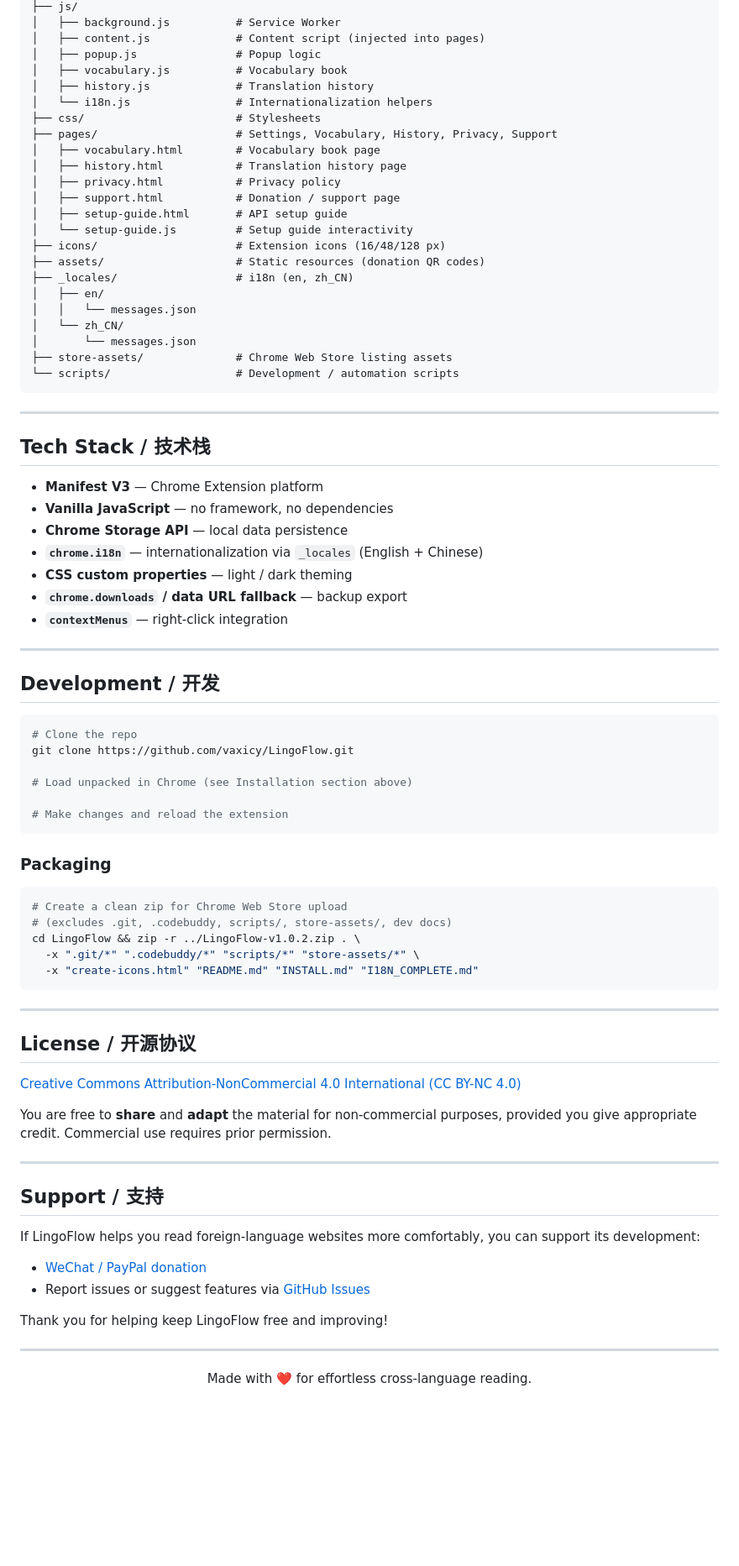
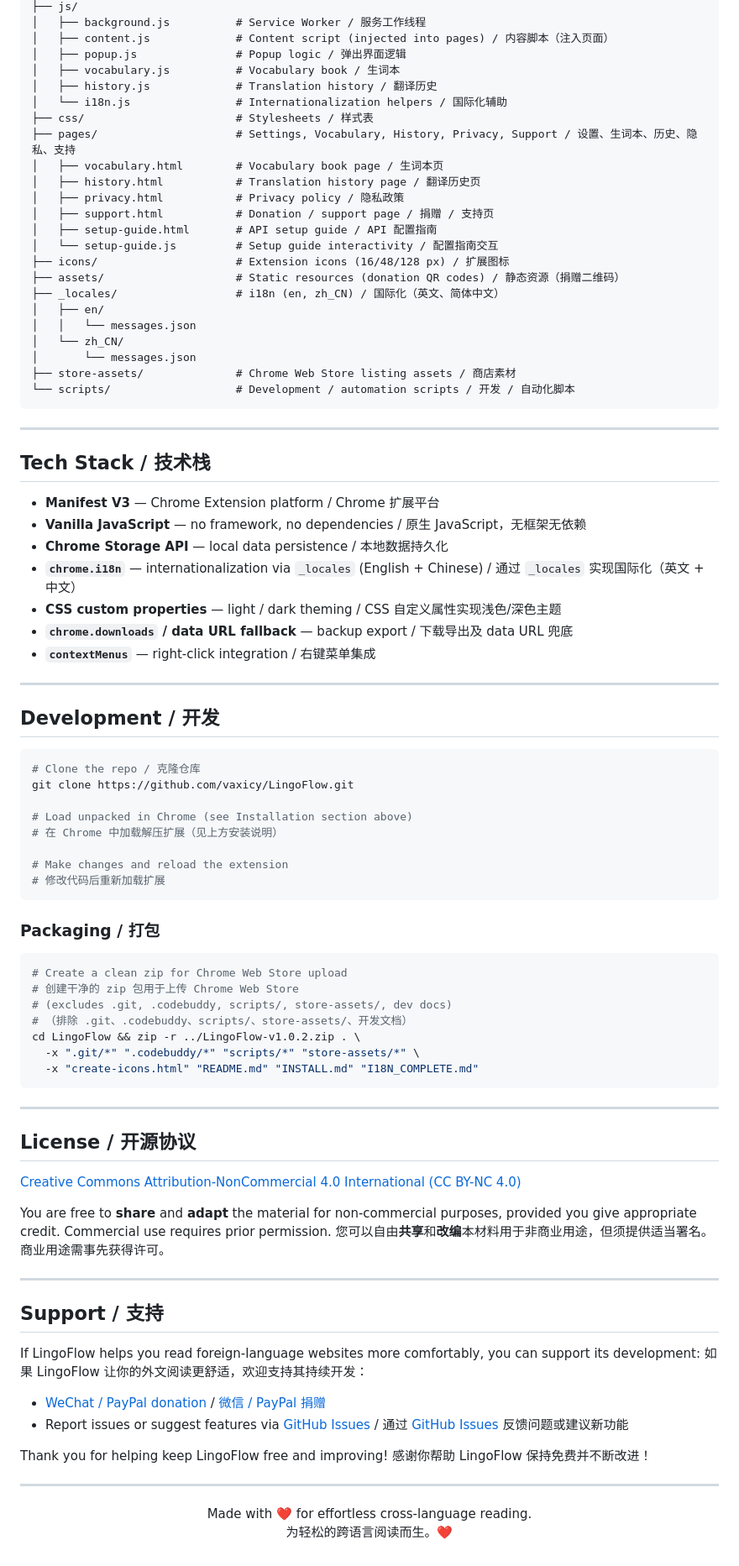
Before and after one commit to vaxicy/LingoFlow, a Markdown page: README.md, the part around one of its changes. Shown at 84% size. Rendered like a GitHub page; blank space fills up the shorter version.

Commit message:
README: 完整中英双语 + 无需Key引擎标注

````diff
--- a/README.md
+++ b/README.md
@@ -121,59 +125,63 @@ LingoFlow/
 ├── js/
-│   ├── background.js          # Service Worker
-│   ├── content.js             # Content script (injected into pages)
-│   ├── popup.js               # Popup logic
-│   ├── vocabulary.js          # Vocabulary book
-│   ├── history.js             # Translation history
-│   └── i18n.js                # Internationalization helpers
-├── css/                       # Stylesheets
-├── pages/                     # Settings, Vocabulary, History, Privacy, Support
-│   ├── vocabulary.html        # Vocabulary book page
-│   ├── history.html           # Translation history page
-│   ├── privacy.html           # Privacy policy
-│   ├── support.html           # Donation / support page
-│   ├── setup-guide.html       # API setup guide
-│   └── setup-guide.js         # Setup guide interactivity
-├── icons/                     # Extension icons (16/48/128 px)
-├── assets/                    # Static resources (donation QR codes)
-├── _locales/                  # i18n (en, zh_CN)
+│   ├── background.js          # Service Worker / 服务工作线程
+│   ├── content.js             # Content script (injected into pages) / 内容脚本（注入页面）
+│   ├── popup.js               # Popup logic / 弹出界面逻辑
+│   ├── vocabulary.js          # Vocabulary book / 生词本
+│   ├── history.js             # Translation history / 翻译历史
+│   └── i18n.js                # Internationalization helpers / 国际化辅助
+├── css/                       # Stylesheets / 样式表
+├── pages/                     # Settings, Vocabulary, History, Privacy, Support / 设置、生词本、历史、隐私、支持
+│   ├── vocabulary.html        # Vocabulary book page / 生词本页
+│   ├── history.html           # Translation history page / 翻译历史页
+│   ├── privacy.html           # Privacy policy / 隐私政策
+│   ├── support.html           # Donation / support page / 捐赠 / 支持页
+│   ├── setup-guide.html       # API setup guide / API 配置指南
+│   └── setup-guide.js         # Setup guide interactivity / 配置指南交互
+├── icons/                     # Extension icons (16/48/128 px) / 扩展图标
+├── assets/                    # Static resources (donation QR codes) / 静态资源（捐赠二维码）
+├── _locales/                  # i18n (en, zh_CN) / 国际化（英文、简体中文）
 │   ├── en/
 │   │   └── messages.json
 │   └── zh_CN/
 │       └── messages.json
-├── store-assets/              # Chrome Web Store listing assets
-└── scripts/                   # Development / automation scripts
+├── store-assets/              # Chrome Web Store listing assets / 商店素材
+└── scripts/                   # Development / automation scripts / 开发 / 自动化脚本
 ```
 
 ---
 
 ## Tech Stack / 技术栈
 
-- **Manifest V3** — Chrome Extension platform
-- **Vanilla JavaScript** — no framework, no dependencies
-- **Chrome Storage API** — local data persistence
-- **`chrome.i18n`** — internationalization via `_locales` (English + Chinese)
-- **CSS custom properties** — light / dark theming
-- **`chrome.downloads` / data URL fallback** — backup export
-- **`contextMenus`** — right-click integration
+- **Manifest V3** — Chrome Extension platform / Chrome 扩展平台
+- **Vanilla JavaScript** — no framework, no dependencies / 原生 JavaScript，无框架无依赖
+- **Chrome Storage API** — local data persistence / 本地数据持久化
+- **`chrome.i18n`** — internationalization via `_locales` (English + Chinese) / 通过 `_locales` 实现国际化（英文 + 中文）
+- **CSS custom properties** — light / dark theming / CSS 自定义属性实现浅色/深色主题
+- **`chrome.downloads` / data URL fallback** — backup export / 下载导出及 data URL 兜底
+- **`contextMenus`** — right-click integration / 右键菜单集成
 
 ---
 
 ## Development / 开发
 
 ```bash
-# Clone the repo
+# Clone the repo / 克隆仓库
 git clone https://github.com/vaxicy/LingoFlow.git
 
 # Load unpacked in Chrome (see Installation section above)
+# 在 Chrome 中加载解压扩展（见上方安装说明）
 
 # Make changes and reload the extension
+# 修改代码后重新加载扩展
 ```
 
-### Packaging
+### Packaging / 打包
 
 ```bash
 # Create a clean zip for Chrome Web Store upload
+# 创建干净的 zip 包用于上传 Chrome Web Store
 # (excludes .git, .codebuddy, scripts/, store-assets/, dev docs)
+# （排除 .git、.codebuddy、scripts/、store-assets/、开发文档）
 cd LingoFlow && zip -r ../LingoFlow-v1.0.2.zip . \
   -x ".git/*" ".codebuddy/*" "scripts/*" "store-assets/*" \
   -x "create-icons.html" "README.md" "INSTALL.md" "I18N_COMPLETE.md"
@@ -186,20 +194,24 @@ cd LingoFlow && zip -r ../LingoFlow-v1.0.2.zip . \
 [Creative Commons Attribution-NonCommercial 4.0 International (CC BY-NC 4.0)](LICENSE)
 
 You are free to **share** and **adapt** the material for non-commercial purposes, provided you give appropriate credit. Commercial use requires prior permission.
+您可以自由**共享**和**改编**本材料用于非商业用途，但须提供适当署名。商业用途需事先获得许可。
 
 ---
 
 ## Support / 支持
 
 If LingoFlow helps you read foreign-language websites more comfortably, you can support its development:
+如果 LingoFlow 让你的外文阅读更舒适，欢迎支持其持续开发：
 
-- [WeChat / PayPal donation](https://vaxicy.github.io/LingoFlow/pages/support.html)
-- Report issues or suggest features via [GitHub Issues](https://github.com/vaxicy/LingoFlow/issues)
+- [WeChat / PayPal donation](https://vaxicy.github.io/LingoFlow/pages/support.html) / [微信 / PayPal 捐赠](https://vaxicy.github.io/LingoFlow/pages/support.html)
+- Report issues or suggest features via [GitHub Issues](https://github.com/vaxicy/LingoFlow/issues) / 通过 [GitHub Issues](https://github.com/vaxicy/LingoFlow/issues) 反馈问题或建议新功能
 
 Thank you for helping keep LingoFlow free and improving!
+感谢你帮助 LingoFlow 保持免费并不断改进！
 
 ---
 
 <p align="center">
-  Made with ❤️ for effortless cross-language reading.
+  Made with ❤️ for effortless cross-language reading.<br>
+  为轻松的跨语言阅读而生。❤️
 </p>
````
Also changed, not shown: other parts of README.md (+64 -60 lines).
